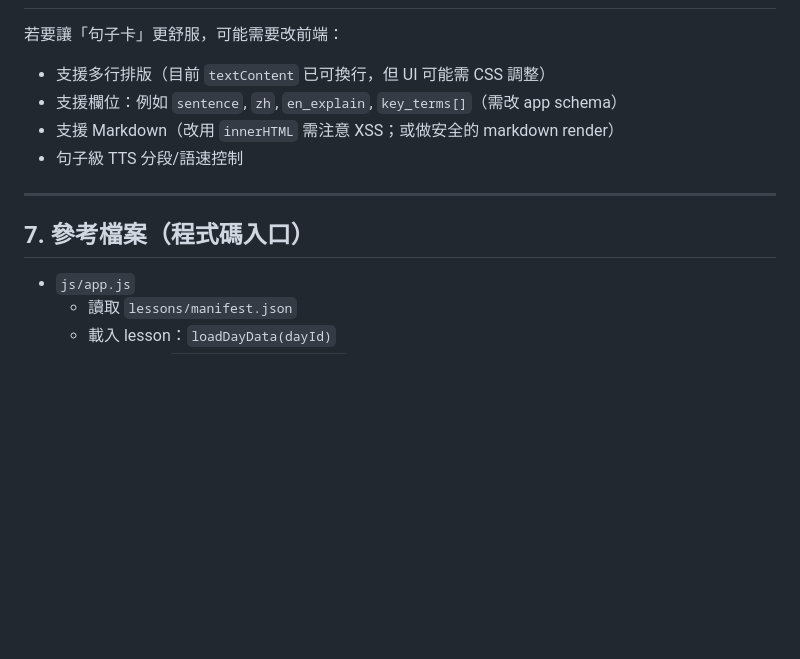
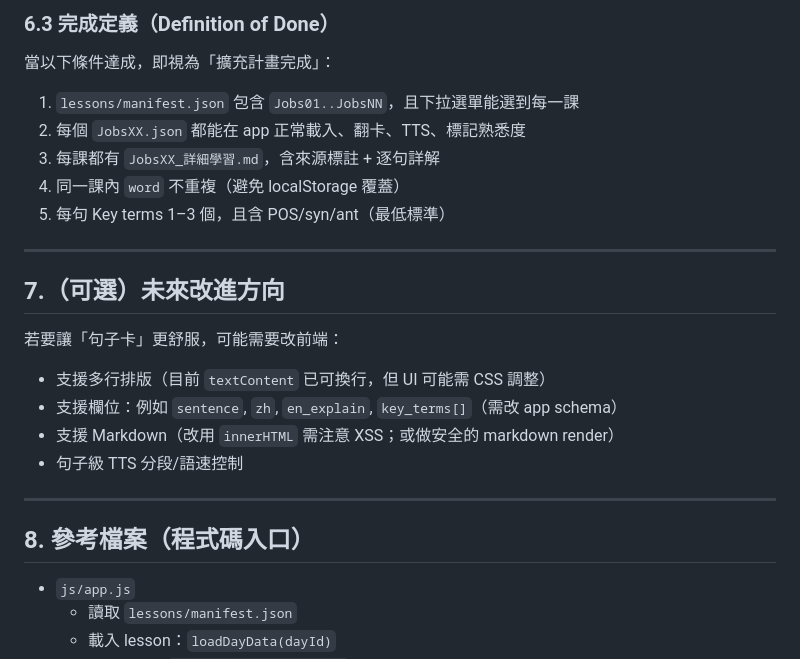
Before and after one commit to 113120067/english-srs-learning, a Markdown page: PRD/Job開發紀錄.md, the part around one of its changes. Rendered like a GitHub page; blank space fills up the shorter version.

```diff
--- a/PRD/Job開發紀錄.md
+++ b/PRD/Job開發紀錄.md
@@ -131,3 +177,14 @@ manifest：
+### 6.3 完成定義（Definition of Done）
+當以下條件達成，即視為「擴充計畫完成」：
+1) `lessons/manifest.json` 包含 `Jobs01..JobsNN`，且下拉選單能選到每一課
+2) 每個 `JobsXX.json` 都能在 app 正常載入、翻卡、TTS、標記熟悉度
+3) 每課都有 `JobsXX_詳細學習.md`，含來源標註 + 逐句詳解
+4) 同一課內 `word` 不重複（避免 localStorage 覆蓋）
+5) 每句 Key terms 1–3 個，且含 POS/syn/ant（最低標準）
+
+---
+
+## 7.（可選）未來改進方向
 若要讓「句子卡」更舒服，可能需要改前端：
 - 支援多行排版（目前 `textContent` 已可換行，但 UI 可能需 CSS 調整）
 - 支援欄位：例如 `sentence`, `zh`, `en_explain`, `key_terms[]`（需改 app schema）
@@ -136,7 +193,7 @@ manifest：
 
 ---
 
-## 7. 參考檔案（程式碼入口）
+## 8. 參考檔案（程式碼入口）
 - `js/app.js`
   - 讀取 `lessons/manifest.json`
   - 載入 lesson：`loadDayData(dayId)`
```
Also changed, not shown: other parts of PRD/Job開發紀錄.md (+51 -5 lines).
